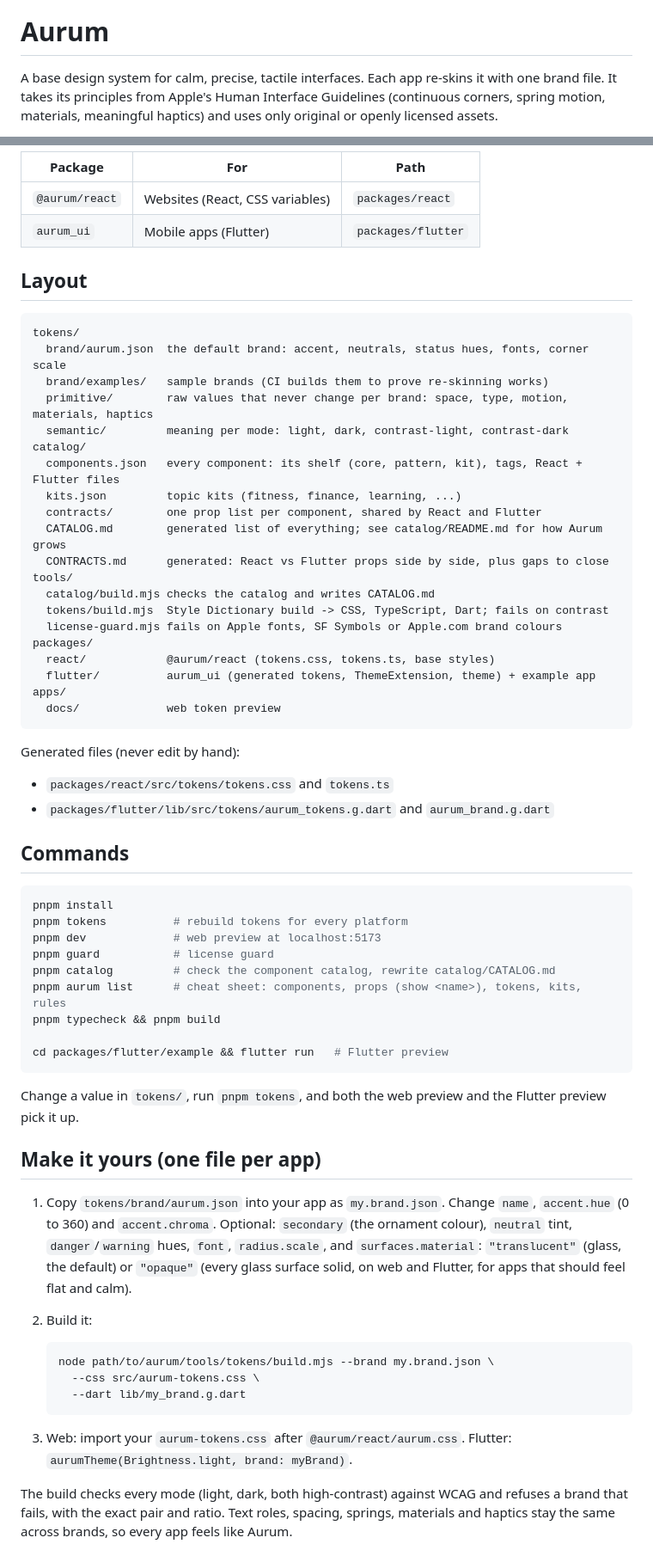
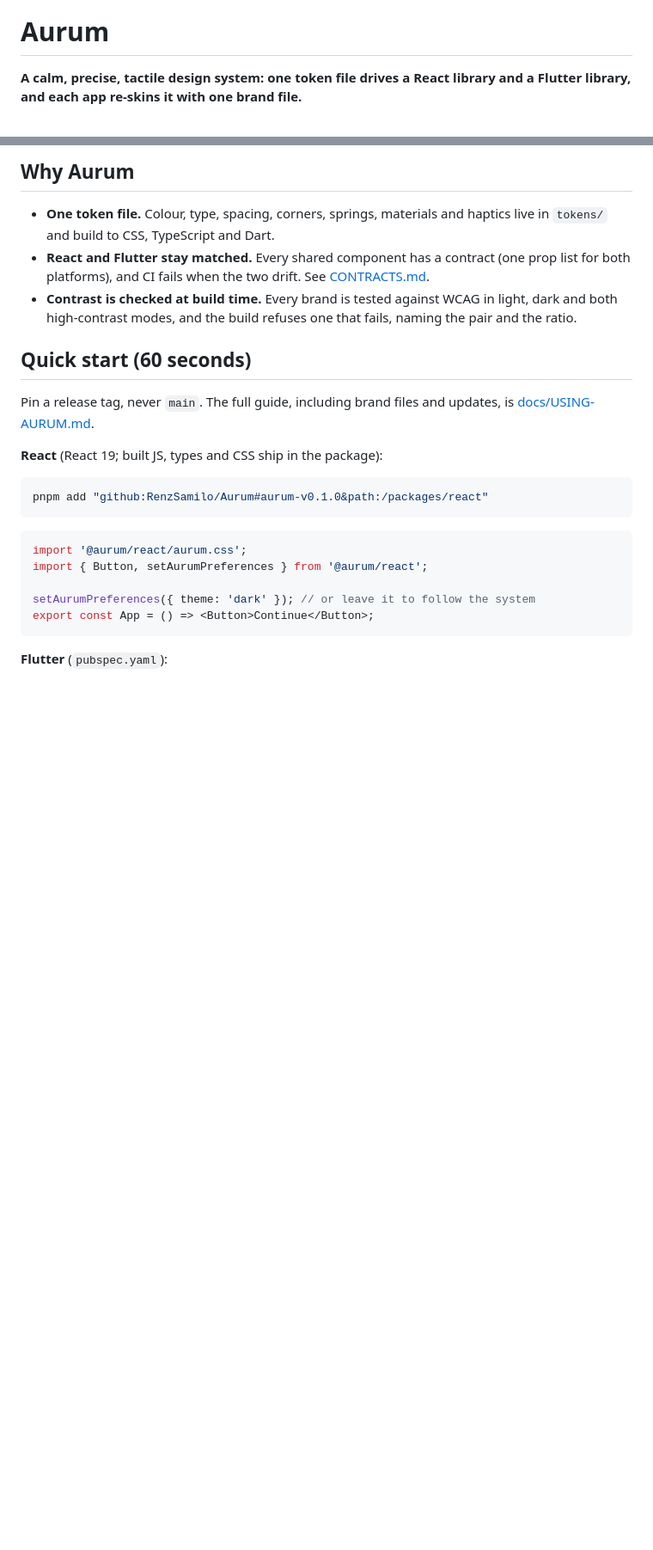
Before and after one commit to RenzSamilo/Aurum, a Markdown page: README.md, 2 parts joined by grey strips. Shown at 86% size. Rendered like a GitHub page; blank space fills up the shorter version.

````diff
--- a/README.md
+++ b/README.md
@@ -1,4 +5,4 @@
 # Aurum
 
-A base design system for calm, precise, tactile interfaces. Each app re-skins it with one brand file. It takes its principles from Apple's Human Interface Guidelines (continuous corners, spring motion, materials, meaningful haptics) and uses only original or openly licensed assets.
+**A calm, precise, tactile design system: one token file drives a React library and a Flutter library, and each app re-skins it with one brand file.**
 
@@ -6,67 +12,27 @@ One token source feeds two libraries:
 
-| Package | For | Path |
-| --- | --- | --- |
-| `@aurum/react` | Websites (React, CSS variables) | `packages/react` |
-| `aurum_ui` | Mobile apps (Flutter) | `packages/flutter` |
+## Why Aurum
 
-## Layout
+- **One token file.** Colour, type, spacing, corners, springs, materials and haptics live in `tokens/` and build to CSS, TypeScript and Dart.
+- **React and Flutter stay matched.** Every shared component has a contract (one prop list for both platforms), and CI fails when the two drift. See [CONTRACTS.md](catalog/CONTRACTS.md).
+- **Contrast is checked at build time.** Every brand is tested against WCAG in light, dark and both high-contrast modes, and the build refuses one that fails, naming the pair and the ratio.
 
-```
-tokens/
-  brand/aurum.json  the default brand: accent, neutrals, status hues, fonts, corner scale
-  brand/examples/   sample brands (CI builds them to prove re-skinning works)
-  primitive/        raw values that never change per brand: space, type, motion, materials, haptics
-  semantic/         meaning per mode: light, dark, contrast-light, contrast-dark
-catalog/
-  components.json   every component: its shelf (core, pattern, kit), tags, React + Flutter files
-  kits.json         topic kits (fitness, finance, learning, ...)
-  contracts/        one prop list per component, shared by React and Flutter
-  CATALOG.md        generated list of everything; see catalog/README.md for how Aurum grows
-  CONTRACTS.md      generated: React vs Flutter props side by side, plus gaps to close
-tools/
-  catalog/build.mjs checks the catalog and writes CATALOG.md
-  tokens/build.mjs  Style Dictionary build -> CSS, TypeScript, Dart; fails on contrast
-  license-guard.mjs fails on Apple fonts, SF Symbols or Apple.com brand colours
-packages/
-  react/            @aurum/react (tokens.css, tokens.ts, base styles)
-  flutter/          aurum_ui (generated tokens, ThemeExtension, theme) + example app
-apps/
-  docs/             web token preview
+## Quick start (60 seconds)
+
+Pin a release tag, never `main`. The full guide, including brand files and updates, is [docs/USING-AURUM.md](docs/USING-AURUM.md).
+
+**React** (React 19; built JS, types and CSS ship in the package):
+
+```sh
+pnpm add "github:RenzSamilo/Aurum#aurum-v0.1.0&path:/packages/react"
 ```
 
-Generated files (never edit by hand):
+```tsx
+import '@aurum/react/aurum.css';
+import { Button, setAurumPreferences } from '@aurum/react';
 
-- `packages/react/src/tokens/tokens.css` and `tokens.ts`
-- `packages/flutter/lib/src/tokens/aurum_tokens.g.dart` and `aurum_brand.g.dart`
-
-## Commands
-
-```sh
-pnpm install
-pnpm tokens          # rebuild tokens for every platform
-pnpm dev             # web preview at localhost:5173
-pnpm guard           # license guard
-pnpm catalog         # check the component catalog, rewrite catalog/CATALOG.md
-pnpm aurum list      # cheat sheet: components, props (show <name>), tokens, kits, rules
-pnpm typecheck && pnpm build
-
-cd packages/flutter/example && flutter run   # Flutter preview
+setAurumPreferences({ theme: 'dark' }); // or leave it to follow the system
+export const App = () => <Button>Continue</Button>;
 ```
 
-Change a value in `tokens/`, run `pnpm tokens`, and both the web preview and the Flutter preview pick it up.
+**Flutter** (`pubspec.yaml`):
 
-## Make it yours (one file per app)
-
-1. Copy `tokens/brand/aurum.json` into your app as `my.brand.json`. Change `name`, `accent.hue` (0 to 360) and `accent.chroma`. Optional: `secondary` (the ornament colour), `neutral` tint, `danger`/`warning` hues, `font`, `radius.scale`, and `surfaces.material`: `"translucent"` (glass, the default) or `"opaque"` (every glass surface solid, on web and Flutter, for apps that should feel flat and calm).
-2. Build it:
-
-   ```sh
-   node path/to/aurum/tools/tokens/build.mjs --brand my.brand.json \
-     --css src/aurum-tokens.css \
-     --dart lib/my_brand.g.dart
-   ```
-
-3. Web: import your `aurum-tokens.css` after `@aurum/react/aurum.css`. Flutter: `aurumTheme(Brightness.light, brand: myBrand)`.
-
-The build checks every mode (light, dark, both high-contrast) against WCAG and refuses a brand that fails, with the exact pair and ratio. Text roles, spacing, springs, materials and haptics stay the same across brands, so every app feels like Aurum.
-
````
Also changed, not shown: other parts of README.md (+66 -56 lines), docs/DEVELOPING.md (added, +72 -0 lines), docs/assets/social-preview.png (added), 3 other files.
